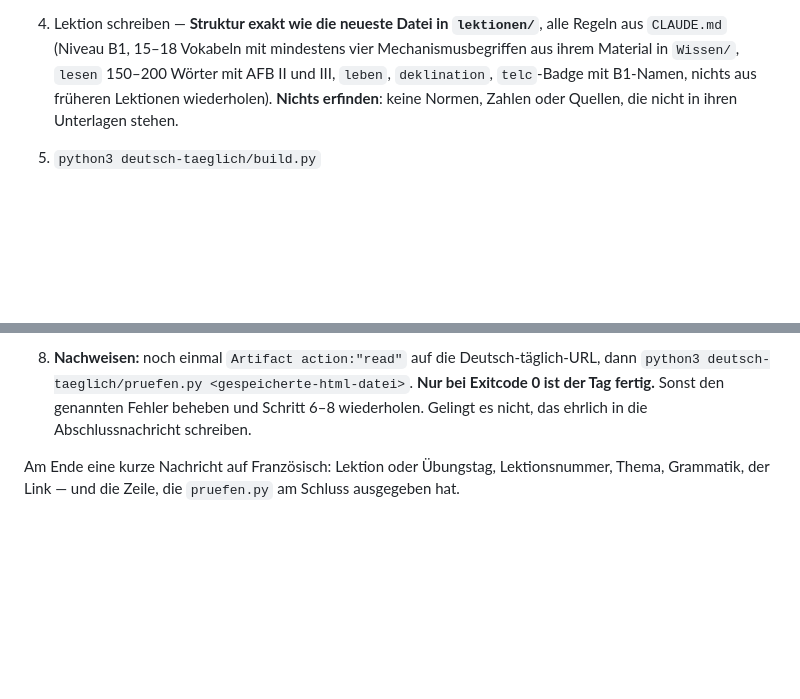
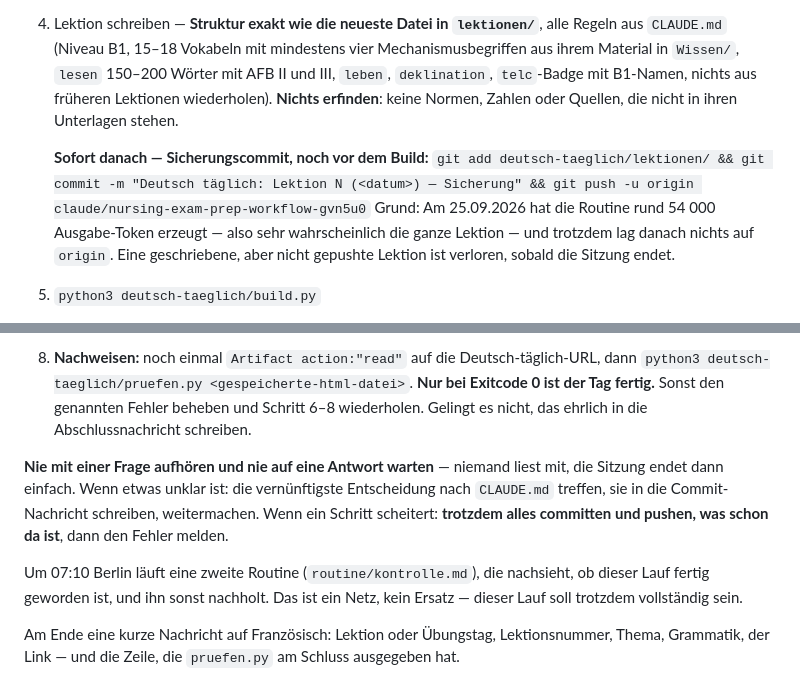
Before and after one commit to Williamszika/Etude-et-revision-exercice-et-Examen, a Markdown page: deutsch-taeglich/routine/prompt.md, 2 parts joined by grey strips. Rendered like a GitHub page; blank space fills up the shorter version.

```diff
--- a/deutsch-taeglich/routine/prompt.md
+++ b/deutsch-taeglich/routine/prompt.md
@@ -18,6 +18,10 @@ Reihenfolge — nicht umstellen:
 
 4. Lektion schreiben — **Struktur exakt wie die neueste Datei in `lektionen/`**, alle Regeln aus `CLAUDE.md` (Niveau B1, 15–18 Vokabeln mit mindestens vier Mechanismusbegriffen aus ihrem Material in `Wissen/`, `lesen` 150–200 Wörter mit AFB II und III, `leben`, `deklination`, `telc`-Badge mit B1-Namen, nichts aus früheren Lektionen wiederholen). **Nichts erfinden**: keine Normen, Zahlen oder Quellen, die nicht in ihren Unterlagen stehen.
 
+   **Sofort danach — Sicherungscommit, noch vor dem Build:**
+   `git add deutsch-taeglich/lektionen/ && git commit -m "Deutsch täglich: Lektion N (<datum>) — Sicherung" && git push -u origin claude/nursing-exam-prep-workflow-gvn5u0`
+   Grund: Am 25.09.2026 hat die Routine rund 54 000 Ausgabe-Token erzeugt — also sehr wahrscheinlich die ganze Lektion — und trotzdem lag danach nichts auf `origin`. Eine geschriebene, aber nicht gepushte Lektion ist verloren, sobald die Sitzung endet.
+
 5. `python3 deutsch-taeglich/build.py`
 
 6. **ERST COMMITTEN UND PUSHEN** — `git add -A && git commit && git pull --rebase … && git push -u origin claude/nursing-exam-prep-workflow-gvn5u0`. Bei Netzwerkfehler bis zu 4× wiederholen (2, 4, 8, 16 s).
@@ -26,4 +30,8 @@ Reihenfolge — nicht umstellen:
 
 8. **Nachweisen:** noch einmal `Artifact action:"read"` auf die Deutsch-täglich-URL, dann `python3 deutsch-taeglich/pruefen.py <gespeicherte-html-datei>`. **Nur bei Exitcode 0 ist der Tag fertig.** Sonst den genannten Fehler beheben und Schritt 6–8 wiederholen. Gelingt es nicht, das ehrlich in die Abschlussnachricht schreiben.
 
+**Nie mit einer Frage aufhören und nie auf eine Antwort warten** — niemand liest mit, die Sitzung endet dann einfach. Wenn etwas unklar ist: die vernünftigste Entscheidung nach `CLAUDE.md` treffen, sie in die Commit-Nachricht schreiben, weitermachen. Wenn ein Schritt scheitert: **trotzdem alles committen und pushen, was schon da ist**, dann den Fehler melden.
+
+Um 07:10 Berlin läuft eine zweite Routine (`routine/kontrolle.md`), die nachsieht, ob dieser Lauf fertig geworden ist, und ihn sonst nachholt. Das ist ein Netz, kein Ersatz — dieser Lauf soll trotzdem vollständig sein.
+
 Am Ende eine kurze Nachricht auf Französisch: Lektion oder Übungstag, Lektionsnummer, Thema, Grammatik, der Link — und die Zeile, die `pruefen.py` am Schluss ausgegeben hat.
```
Also changed, not shown: CLAUDE.md (+22 -0 lines), deutsch-taeglich/routine/kontrolle.md (added, +27 -0 lines).
